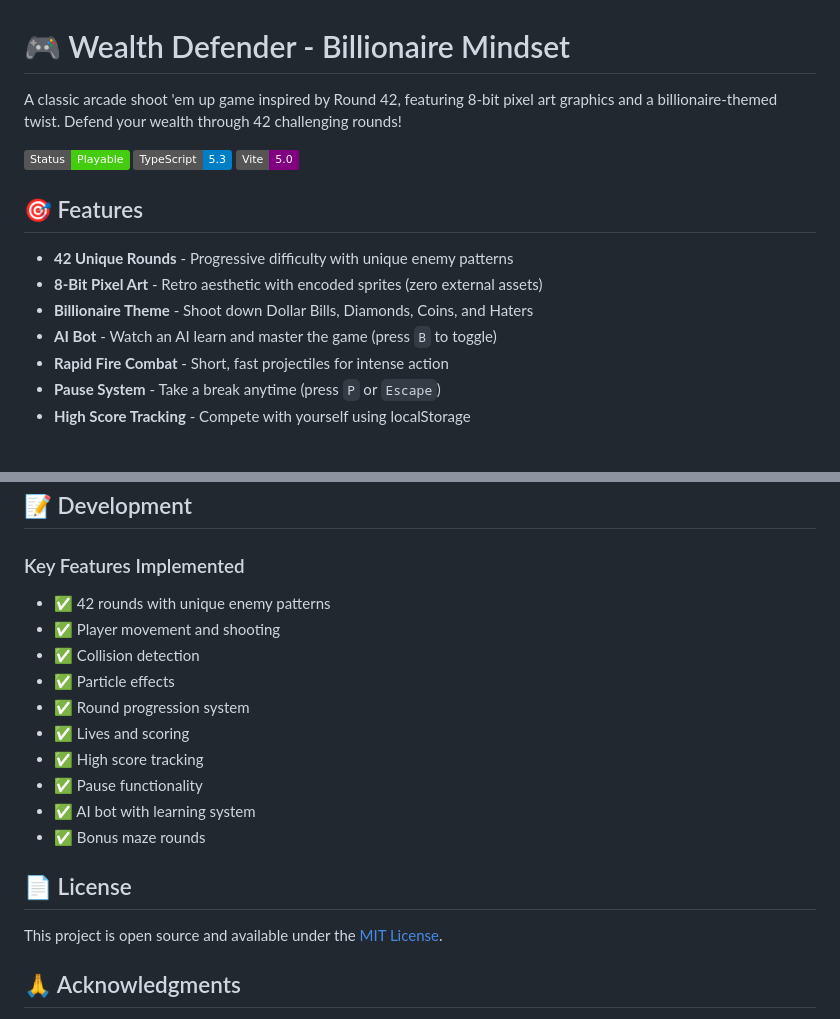
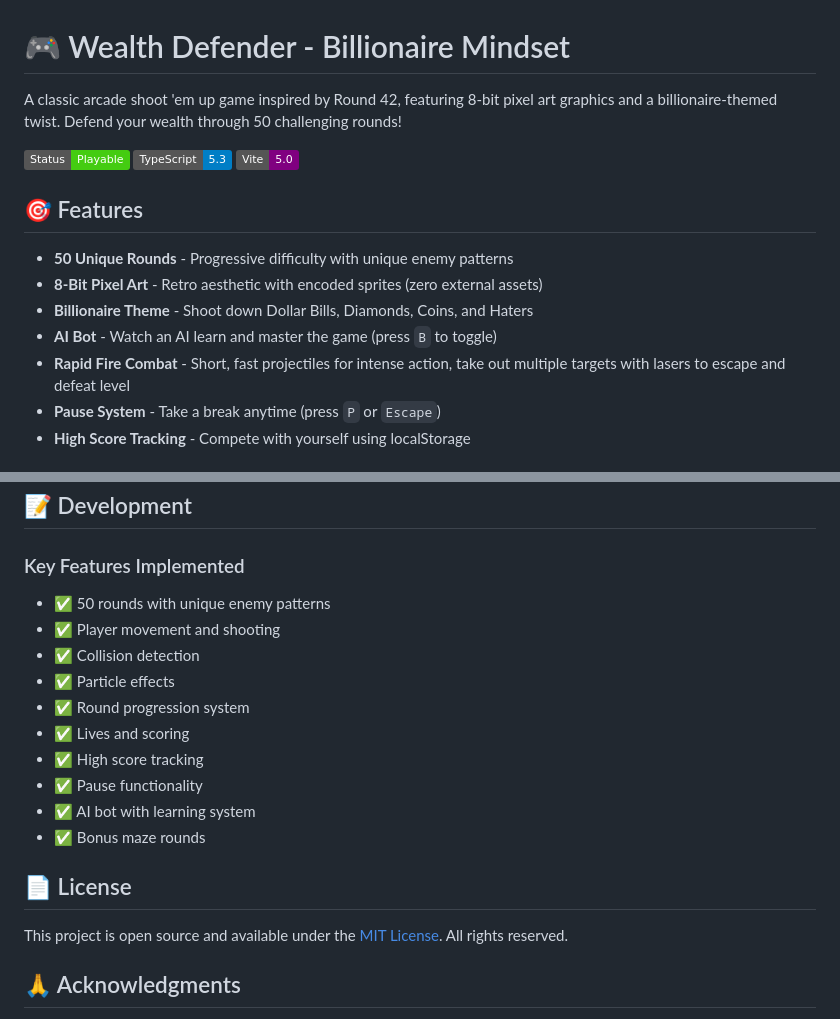
Before and after one commit to okjason-source/Wealth-Defender, a Markdown page: README.md, 2 parts joined by grey strips. GitHub-like rendering; badges without logos.

Commit message:
Update README to reflect 50 unique rounds

```diff
--- a/README.md
+++ b/README.md
@@ -1,6 +1,6 @@
 # 🎮 Wealth Defender - Billionaire Mindset
 
-A classic arcade shoot 'em up game inspired by Round 42, featuring 8-bit pixel art graphics and a billionaire-themed twist. Defend your wealth through 42 challenging rounds!
+A classic arcade shoot 'em up game inspired by Round 42, featuring 8-bit pixel art graphics and a billionaire-themed twist. Defend your wealth through 50 challenging rounds!
 
 ![Wealth Defender](https://img.shields.io/badge/Status-Playable-brightgreen)
 ![TypeScript](https://img.shields.io/badge/TypeScript-5.3-blue)
@@ -8,11 +8,11 @@ A classic arcade shoot 'em up game inspired by Round 42, featuring 8-bit pixel a
 
 ## 🎯 Features
 
-- **42 Unique Rounds** - Progressive difficulty with unique enemy patterns
+- **50 Unique Rounds** - Progressive difficulty with unique enemy patterns
 - **8-Bit Pixel Art** - Retro aesthetic with encoded sprites (zero external assets)
 - **Billionaire Theme** - Shoot down Dollar Bills, Diamonds, Coins, and Haters
 - **AI Bot** - Watch an AI learn and master the game (press `B` to toggle)
-- **Rapid Fire Combat** - Short, fast projectiles for intense action
+- **Rapid Fire Combat** - Short, fast projectiles for intense action, take out multiple targets with lasers to escape and defeat level
 - **Pause System** - Take a break anytime (press `P` or `Escape`)
 - **High Score Tracking** - Compete with yourself using localStorage
 
@@ -145,7 +145,7 @@ The bot's progress is saved to localStorage and persists between sessions. Use t
 
 ### Key Features Implemented
 
-- ✅ 42 rounds with unique enemy patterns
+- ✅ 50 rounds with unique enemy patterns
 - ✅ Player movement and shooting
 - ✅ Collision detection
 - ✅ Particle effects
@@ -158,7 +158,7 @@ The bot's progress is saved to localStorage and persists between sessions. Use t
 
 ## 📄 License
 
-This project is open source and available under the [MIT License](LICENSE).
+This project is open source and available under the [MIT License](LICENSE).  All rights reserved.
 
 ## 🙏 Acknowledgments
 
```
